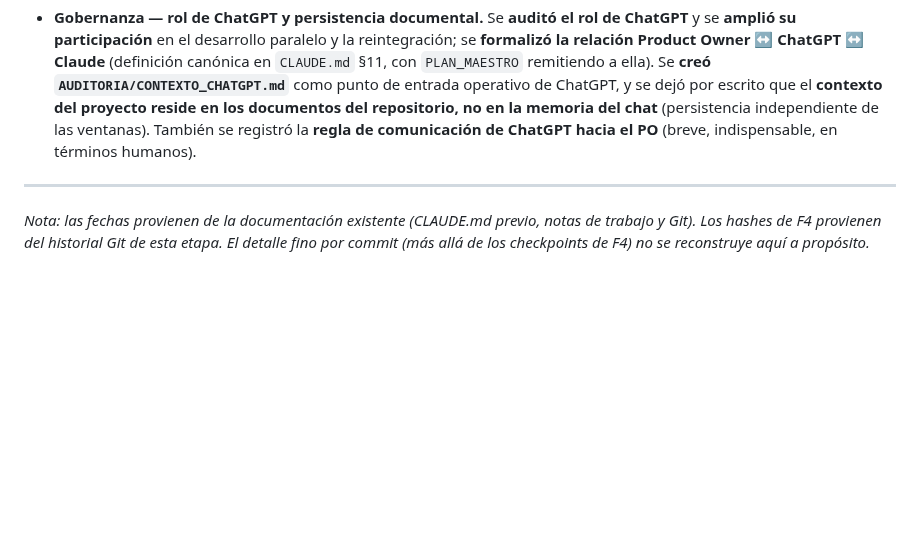
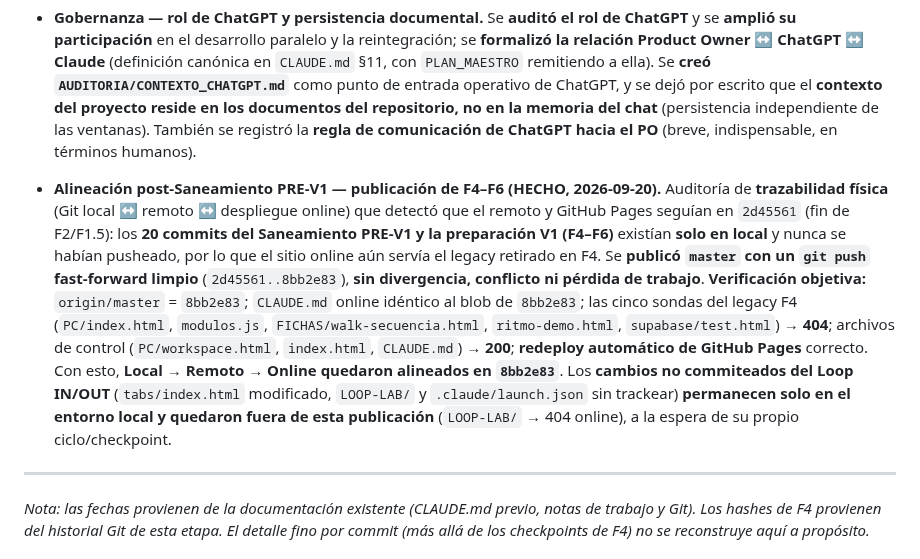
Before and after one commit to patolastra/profe-apps, a Markdown page: AUDITORIA/HISTORIA_HITOS.md, the part around the change. Drawn GitHub-style; blank space fills up the shorter version.

Commit message:
Auditoria: registra hito de alineacion post-Saneamiento (F4-F6 publicados en 8bb2e83)
Co-Authored-By: Claude Opus 4.8 <noreply@anthropic.com>

```diff
--- a/AUDITORIA/HISTORIA_HITOS.md
+++ b/AUDITORIA/HISTORIA_HITOS.md
@@ -53,6 +53,8 @@
 
 - **Gobernanza — rol de ChatGPT y persistencia documental.** Se **auditó el rol de ChatGPT** y se **amplió su participación** en el desarrollo paralelo y la reintegración; se **formalizó la relación Product Owner ↔ ChatGPT ↔ Claude** (definición canónica en `CLAUDE.md` §11, con `PLAN_MAESTRO` remitiendo a ella). Se **creó `AUDITORIA/CONTEXTO_CHATGPT.md`** como punto de entrada operativo de ChatGPT, y se dejó por escrito que el **contexto del proyecto reside en los documentos del repositorio, no en la memoria del chat** (persistencia independiente de las ventanas). También se registró la **regla de comunicación de ChatGPT hacia el PO** (breve, indispensable, en términos humanos).
 
+- **Alineación post-Saneamiento PRE-V1 — publicación de F4–F6 (HECHO, 2026-09-20).** Auditoría de **trazabilidad física** (Git local ↔ remoto ↔ despliegue online) que detectó que el remoto y GitHub Pages seguían en `2d45561` (fin de F2/F1.5): los **20 commits del Saneamiento PRE-V1 y la preparación V1 (F4–F6)** existían **solo en local** y nunca se habían pusheado, por lo que el sitio online aún servía el legacy retirado en F4. Se **publicó `master` con un `git push` fast-forward limpio** (`2d45561..8bb2e83`), **sin divergencia, conflicto ni pérdida de trabajo**. **Verificación objetiva:** `origin/master` = `8bb2e83`; `CLAUDE.md` online idéntico al blob de `8bb2e83`; las cinco sondas del legacy F4 (`PC/index.html`, `modulos.js`, `FICHAS/walk-secuencia.html`, `ritmo-demo.html`, `supabase/test.html`) → **404**; archivos de control (`PC/workspace.html`, `index.html`, `CLAUDE.md`) → **200**; **redeploy automático de GitHub Pages** correcto. Con esto, **Local → Remoto → Online quedaron alineados en `8bb2e83`**. Los **cambios no commiteados del Loop IN/OUT** (`tabs/index.html` modificado, `LOOP-LAB/` y `.claude/launch.json` sin trackear) **permanecen solo en el entorno local y quedaron fuera de esta publicación** (`LOOP-LAB/` → 404 online), a la espera de su propio ciclo/checkpoint.
+
 ---
 
 *Nota: las fechas provienen de la documentación existente (CLAUDE.md previo, notas de trabajo y Git). Los hashes de F4 provienen del historial Git de esta etapa. El detalle fino por commit (más allá de los checkpoints de F4) no se reconstruye aquí a propósito.*
```
